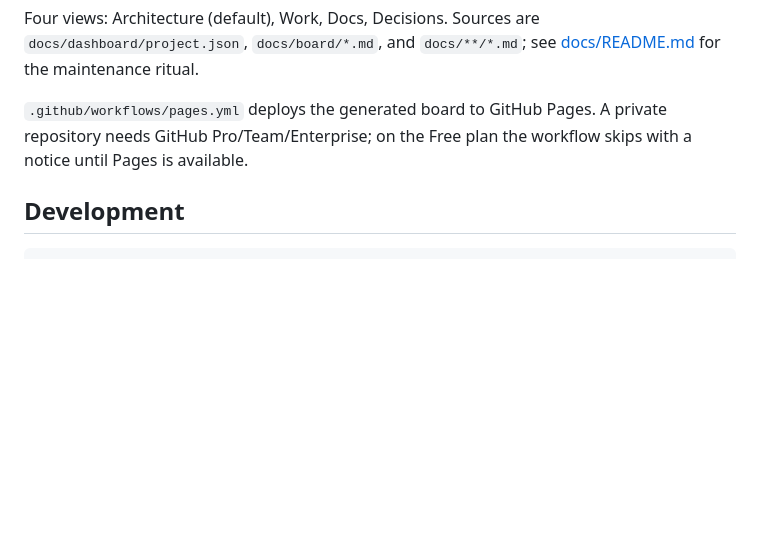
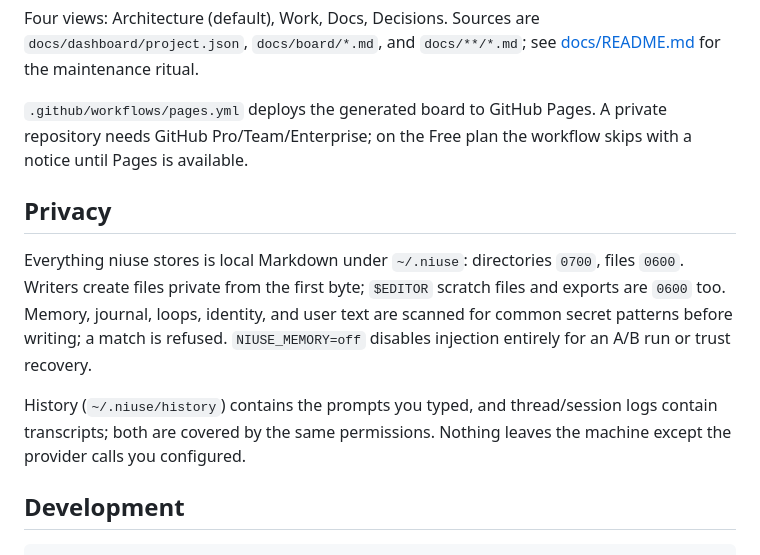
Before and after one commit to niuverse/niuse, a Markdown page: README.md, the part around the change. Drawn GitHub-style; blank space fills up the shorter version.

Commit message:
docs: add a privacy section to the README
Permissions, create-private writes, secret refusal, and the memory kill
switch in one place.

````diff
--- a/README.md
+++ b/README.md
@@ -156,6 +156,12 @@ Four views: Architecture (default), Work, Docs, Decisions. Sources are `docs/das
 
 `.github/workflows/pages.yml` deploys the generated board to GitHub Pages. A private repository needs GitHub Pro/Team/Enterprise; on the Free plan the workflow skips with a notice until Pages is available.
 
+## Privacy
+
+Everything niuse stores is local Markdown under `~/.niuse`: directories `0700`, files `0600`. Writers create files private from the first byte; `$EDITOR` scratch files and exports are `0600` too. Memory, journal, loops, identity, and user text are scanned for common secret patterns before writing; a match is refused. `NIUSE_MEMORY=off` disables injection entirely for an A/B run or trust recovery.
+
+History (`~/.niuse/history`) contains the prompts you typed, and thread/session logs contain transcripts; both are covered by the same permissions. Nothing leaves the machine except the provider calls you configured.
+
 ## Development
 
 ```sh
````
